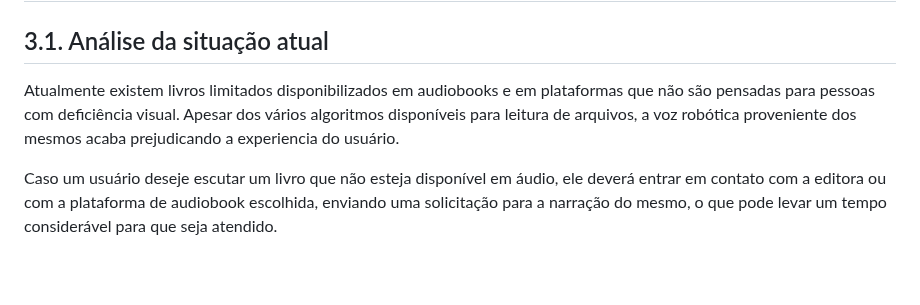
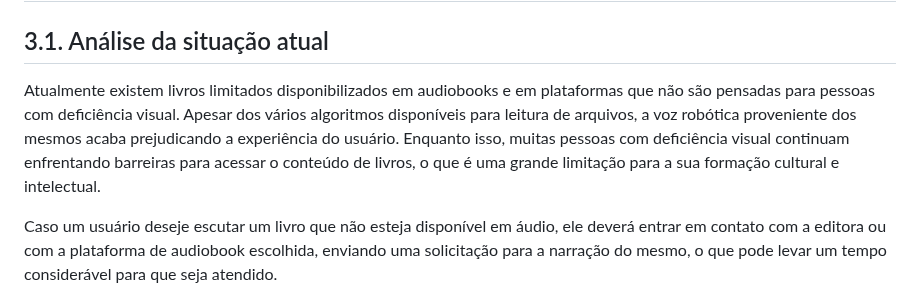
Before and after one commit to ICEI-PUC-Minas-PPLES-TI/plf-es-2023-1-ti2-0924100-webteca, a Markdown page: docs/relatorio_final.md, the part around the change. GitHub-like rendering; blank space fills up the shorter version.

Commit message:
Análise da situação atual
#15

```diff
--- a/docs/relatorio_final.md
+++ b/docs/relatorio_final.md
@@ -77,7 +77,7 @@ opção mais viável para os leitores já ativos e os que desejam começar.
 
 ## 3.1. Análise da situação atual
 
-Atualmente existem livros limitados disponibilizados em audiobooks e em plataformas que não são pensadas para pessoas com deficiência visual. Apesar dos vários algoritmos disponíveis para leitura de arquivos, a voz robótica proveniente dos mesmos acaba prejudicando a experiencia do usuário.
+Atualmente existem livros limitados disponibilizados em audiobooks e em plataformas que não são pensadas para pessoas com deficiência visual. Apesar dos vários algoritmos disponíveis para leitura de arquivos, a voz robótica proveniente dos mesmos acaba prejudicando a experiência do usuário. Enquanto isso, muitas pessoas com deficiência visual continuam enfrentando barreiras para acessar o conteúdo de livros, o que é uma grande limitação para a sua formação cultural e intelectual.
 
 Caso um usuário deseje escutar um livro que não esteja disponível em áudio, ele deverá entrar em contato com a editora ou com a plataforma de audiobook escolhida, enviando uma solicitação para a narração do mesmo, o que pode levar um tempo considerável para que seja atendido.
 
```
